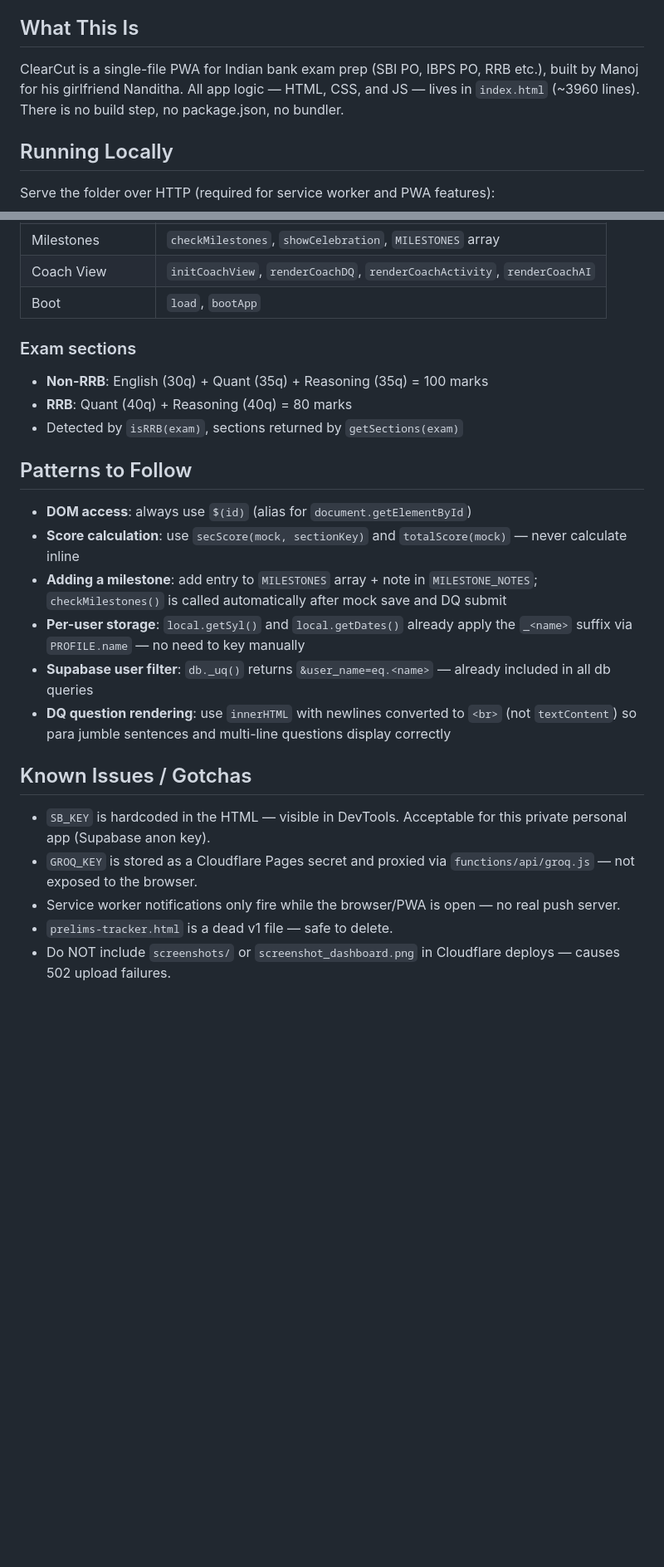
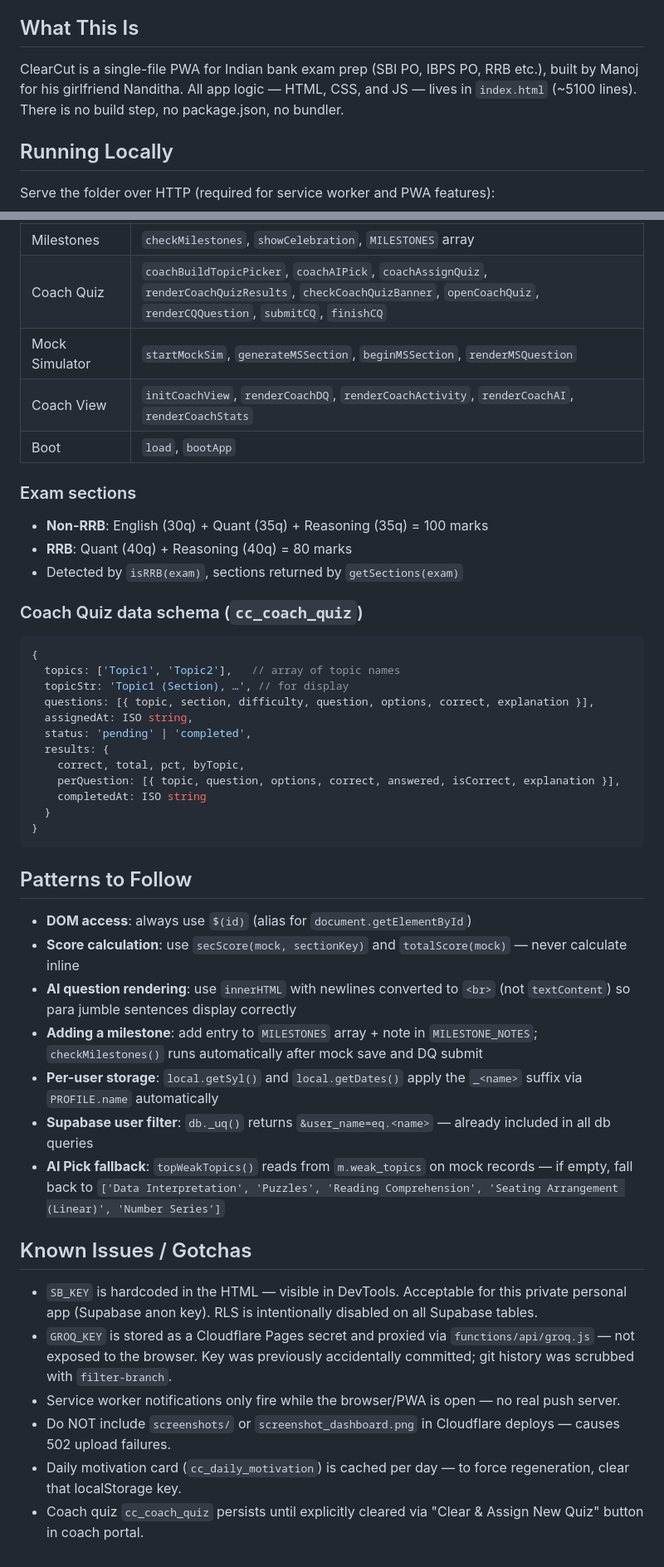
Before and after one commit to Manojnagam/clearcut-prep, a Markdown page: CLAUDE.md, 2 parts joined by grey strips. Shown at 83% size. Drawn GitHub-style; blank space fills up the shorter version.

````diff
--- a/CLAUDE.md
+++ b/CLAUDE.md
@@ -4,7 +4,7 @@ This file provides guidance to Claude Code (claude.ai/code) when working with co
 
 ## What This Is
 
-ClearCut is a single-file PWA for Indian bank exam prep (SBI PO, IBPS PO, RRB etc.), built by Manoj for his girlfriend Nanditha. All app logic — HTML, CSS, and JS — lives in `index.html` (~3960 lines). There is no build step, no package.json, no bundler.
+ClearCut is a single-file PWA for Indian bank exam prep (SBI PO, IBPS PO, RRB etc.), built by Manoj for his girlfriend Nanditha. All app logic — HTML, CSS, and JS — lives in `index.html` (~5100 lines). There is no build step, no package.json, no bundler.
 
 ## Running Locally
 
@@ -86,5 +100,7 @@ All AI calls go through `askGroq(system, user)` → `/api/groq` (Cloudflare Page
 | Milestones | `checkMilestones`, `showCelebration`, `MILESTONES` array |
-| Coach View | `initCoachView`, `renderCoachDQ`, `renderCoachActivity`, `renderCoachAI` |
+| Coach Quiz | `coachBuildTopicPicker`, `coachAIPick`, `coachAssignQuiz`, `renderCoachQuizResults`, `checkCoachQuizBanner`, `openCoachQuiz`, `renderCQQuestion`, `submitCQ`, `finishCQ` |
+| Mock Simulator | `startMockSim`, `generateMSSection`, `beginMSSection`, `renderMSQuestion` |
+| Coach View | `initCoachView`, `renderCoachDQ`, `renderCoachActivity`, `renderCoachAI`, `renderCoachStats` |
 | Boot | `load`, `bootApp` |
 
 ### Exam sections
@@ -93,19 +109,37 @@ All AI calls go through `askGroq(system, user)` → `/api/groq` (Cloudflare Page
 - **RRB**: Quant (40q) + Reasoning (40q) = 80 marks
 - Detected by `isRRB(exam)`, sections returned by `getSections(exam)`
 
+### Coach Quiz data schema (`cc_coach_quiz`)
+```js
+{
+  topics: ['Topic1', 'Topic2'],   // array of topic names
+  topicStr: 'Topic1 (Section), …', // for display
+  questions: [{ topic, section, difficulty, question, options, correct, explanation }],
+  assignedAt: ISO string,
+  status: 'pending' | 'completed',
+  results: {
+    correct, total, pct, byTopic,
+    perQuestion: [{ topic, question, options, correct, answered, isCorrect, explanation }],
+    completedAt: ISO string
+  }
+}
+```
+
 ## Patterns to Follow
 
 - **DOM access**: always use `$(id)` (alias for `document.getElementById`)
 - **Score calculation**: use `secScore(mock, sectionKey)` and `totalScore(mock)` — never calculate inline
-- **Adding a milestone**: add entry to `MILESTONES` array + note in `MILESTONE_NOTES`; `checkMilestones()` is called automatically after mock save and DQ submit
-- **Per-user storage**: `local.getSyl()` and `local.getDates()` already apply the `_<name>` suffix via `PROFILE.name` — no need to key manually
+- **AI question rendering**: use `innerHTML` with newlines converted to `<br>` (not `textContent`) so para jumble sentences display correctly
+- **Adding a milestone**: add entry to `MILESTONES` array + note in `MILESTONE_NOTES`; `checkMilestones()` runs automatically after mock save and DQ submit
+- **Per-user storage**: `local.getSyl()` and `local.getDates()` apply the `_<name>` suffix via `PROFILE.name` automatically
 - **Supabase user filter**: `db._uq()` returns `&user_name=eq.<name>` — already included in all db queries
-- **DQ question rendering**: use `innerHTML` with newlines converted to `<br>` (not `textContent`) so para jumble sentences and multi-line questions display correctly
+- **AI Pick fallback**: `topWeakTopics()` reads from `m.weak_topics` on mock records — if empty, fall back to `['Data Interpretation', 'Puzzles', 'Reading Comprehension', 'Seating Arrangement (Linear)', 'Number Series']`
 
 ## Known Issues / Gotchas
 
-- `SB_KEY` is hardcoded in the HTML — visible in DevTools. Acceptable for this private personal app (Supabase anon key).
-- `GROQ_KEY` is stored as a Cloudflare Pages secret and proxied via `functions/api/groq.js` — not exposed to the browser.
+- `SB_KEY` is hardcoded in the HTML — visible in DevTools. Acceptable for this private personal app (Supabase anon key). RLS is intentionally disabled on all Supabase tables.
+- `GROQ_KEY` is stored as a Cloudflare Pages secret and proxied via `functions/api/groq.js` — not exposed to the browser. Key was previously accidentally committed; git history was scrubbed with `filter-branch`.
 - Service worker notifications only fire while the browser/PWA is open — no real push server.
-- `prelims-tracker.html` is a dead v1 file — safe to delete.
 - Do NOT include `screenshots/` or `screenshot_dashboard.png` in Cloudflare deploys — causes 502 upload failures.
+- Daily motivation card (`cc_daily_motivation`) is cached per day — to force regeneration, clear that localStorage key.
+- Coach quiz `cc_coach_quiz` persists until explicitly cleared via "Clear & Assign New Quiz" button in coach portal.
````
Also changed, not shown: other parts of CLAUDE.md (+25 -11 lines).
